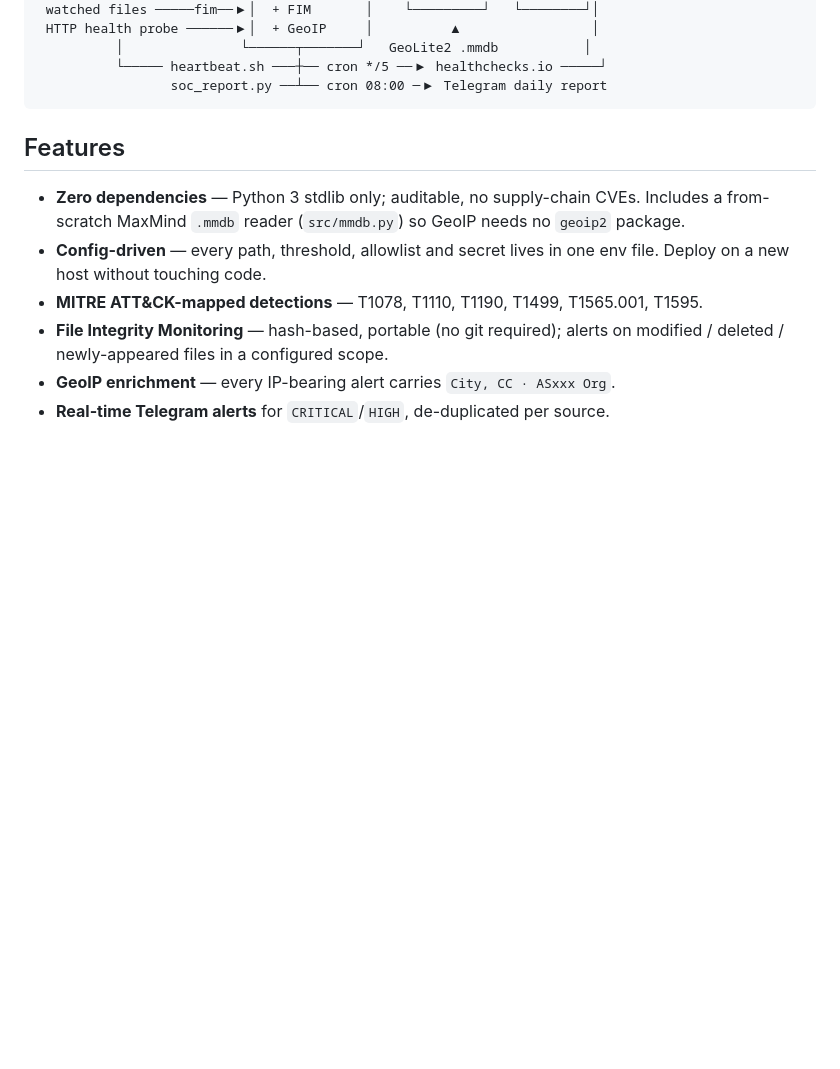
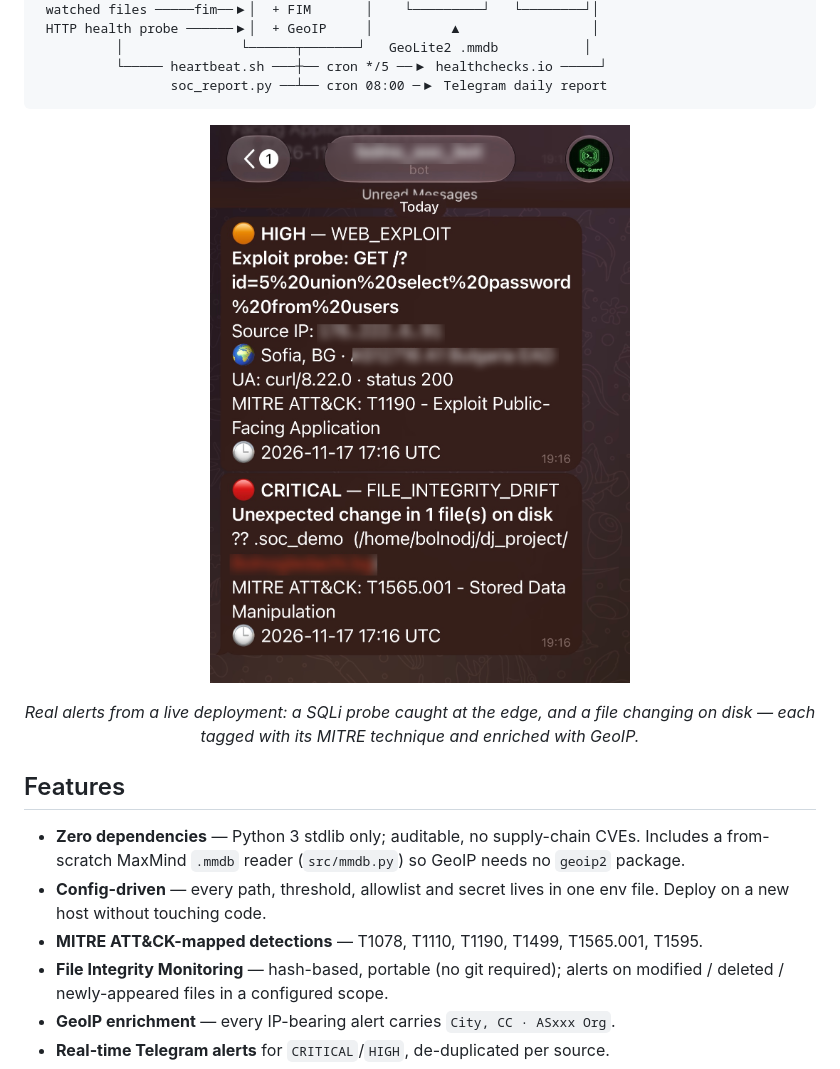
Before and after one commit to darkyordanov/soc-guard, a Markdown page: README.md, the part around one of its changes. GitHub-like rendering; pictures changed too: assets/telegram-alert.png (added); blank space fills up the shorter version.

````diff
--- a/README.md
+++ b/README.md
@@ -38,6 +38,14 @@ alerts. A daily report and an external dead-man's-switch heartbeat round it out.
                  soc_report.py ──┴── cron 08:00 ─▶ Telegram daily report
 ```
 
+<p align="center">
+  <img src="assets/telegram-alert.png" alt="Real-time Telegram alerts: a SQLi probe (WEB_EXPLOIT, T1190) with GeoIP, and a file-integrity change (FILE_INTEGRITY_DRIFT, T1565.001)" width="420">
+</p>
+
+<p align="center">
+  <em>Real alerts from a live deployment: a SQLi probe caught at the edge, and a file changing on disk — each tagged with its MITRE technique and enriched with GeoIP.</em>
+</p>
+
 ## Features
 
 - **Zero dependencies** — Python 3 stdlib only; auditable, no supply-chain CVEs.
````
Also changed, not shown: other parts of README.md (+11 -0 lines), assets/dashboard.png (added), dashboard/screenshot.png.
